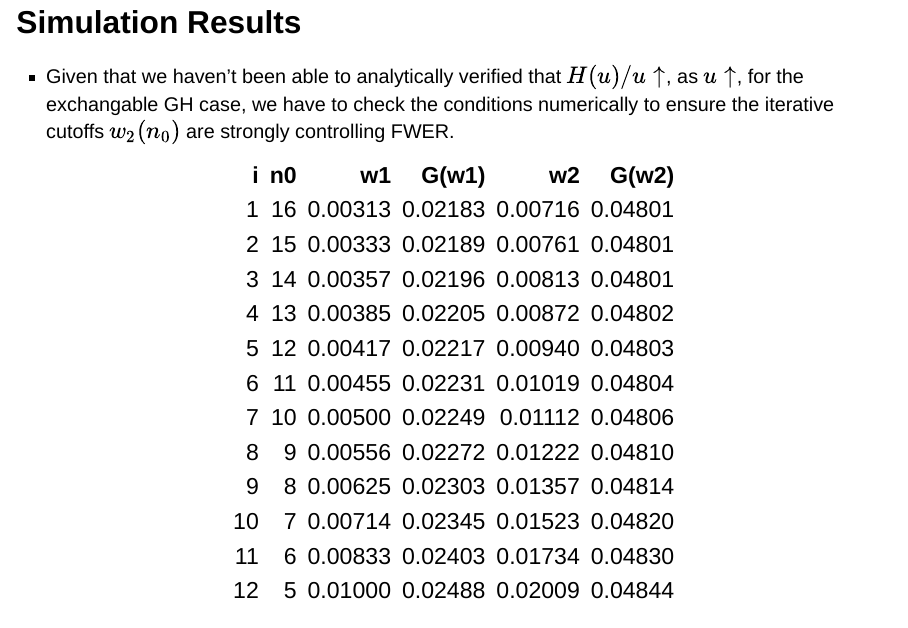
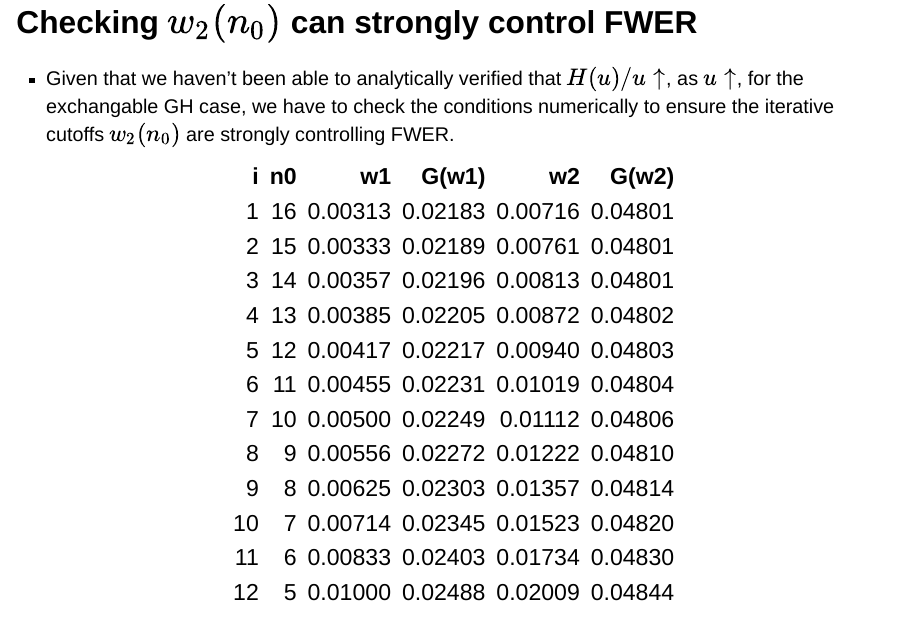
Before and after one commit to thomas-fung/2023, a Quarto document (isi2023_fung.qmd): page 32 of 36. Rendered offline with R 4.5, knitr and Pandoc in place of Quarto, with nearby package versions; drawn as Slidy slides in place of the format the file asks for; some code elsewhere in the file could not run offline.

Commit message:
Changing the header for one slide

```diff
--- a/isi2023_fung.qmd
+++ b/isi2023_fung.qmd
@@ -370,7 +370,7 @@ A function is convex if and only if for all $0 \leq t \leq 1$ and all $x_{1},x_{
 :::
 
 
-## Simulation Results
+## Checking $w_2(n_0)$ can strongly control FWER
 
 - Given that we haven't been able to analytically verified that $H(u)/u \uparrow$, as $u \uparrow$, for the exchangable GH case, we have to check the conditions  numerically to ensure the iterative cutoffs $w_2(n_0)$ are strongly controlling FWER.
 
```
Also changed, not shown: isi2023_fung.html.
